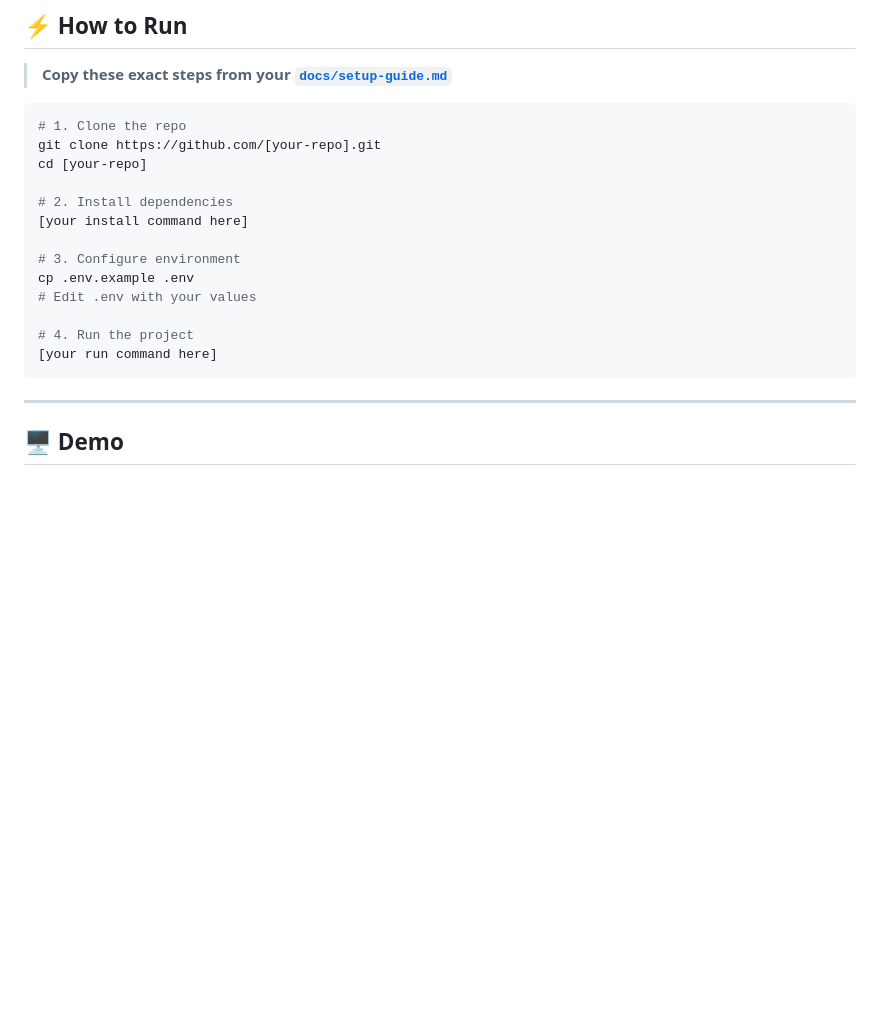
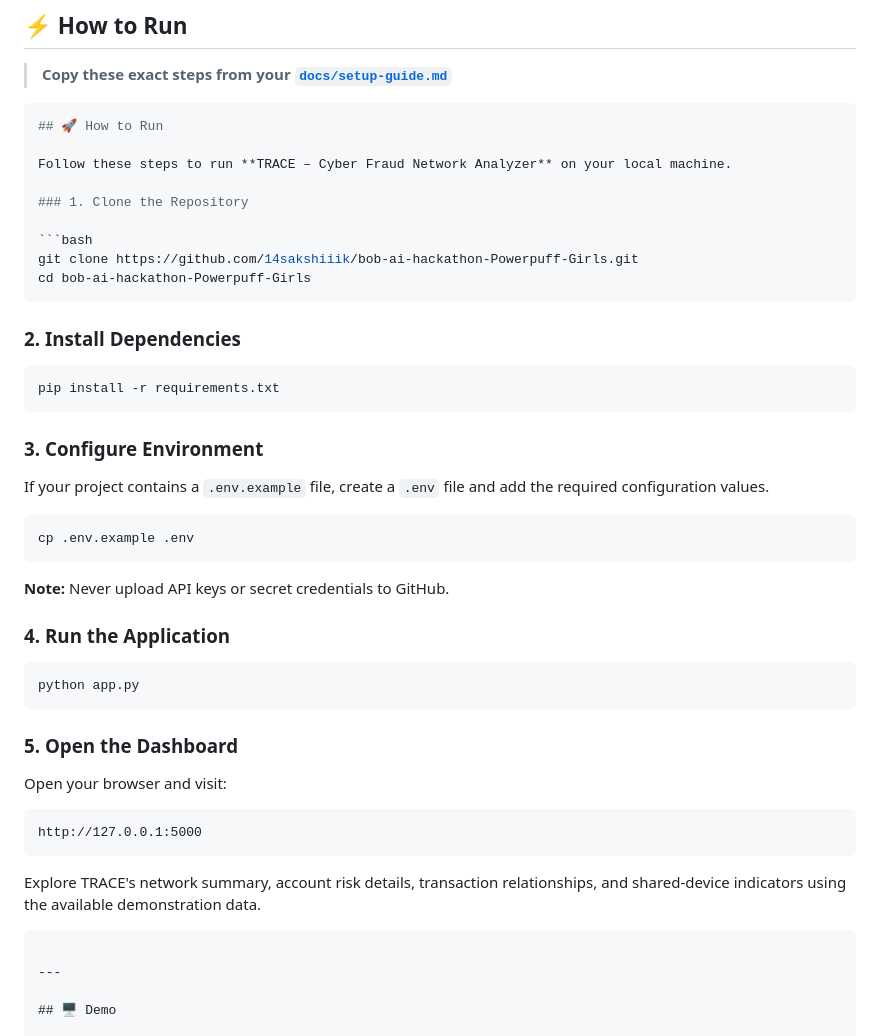
Before and after one commit to 14sakshiiik/bob-ai-hackathon-Powerpuff-Girls, a Markdown page: README.md, the part around the change. Rendered like a GitHub page; blank space fills up the shorter version.

Commit message:
Enhance README with setup instructions for TRACE
Updated the README with detailed steps to run the TRACE application, including cloning the repository, installing dependencies, configuring the environment, and running the application.

````diff
--- a/README.md
+++ b/README.md
@@ -78,19 +78,49 @@ The system follows the flow: **Data → Connections → Network → Suspicious P
 > **Copy these exact steps from your [`docs/setup-guide.md`](docs/setup-guide.md)**
 
 ```bash
-# 1. Clone the repo
-git clone https://github.com/[your-repo].git
-cd [your-repo]
+## 🚀 How to Run
 
-# 2. Install dependencies
-[your install command here]
+Follow these steps to run **TRACE – Cyber Fraud Network Analyzer** on your local machine.
 
-# 3. Configure environment
+### 1. Clone the Repository
+
+```bash
+git clone https://github.com/14sakshiiik/bob-ai-hackathon-Powerpuff-Girls.git
+cd bob-ai-hackathon-Powerpuff-Girls
+```
+
+### 2. Install Dependencies
+
+```bash
+pip install -r requirements.txt
+```
+
+### 3. Configure Environment
+
+If your project contains a `.env.example` file, create a `.env` file and add the required configuration values.
+
+```bash
 cp .env.example .env
-# Edit .env with your values
+```
 
-# 4. Run the project
-[your run command here]
+**Note:** Never upload API keys or secret credentials to GitHub.
+
+### 4. Run the Application
+
+```bash
+python app.py
+```
+
+### 5. Open the Dashboard
+
+Open your browser and visit:
+
+```text
+http://127.0.0.1:5000
+```
+
+Explore TRACE's network summary, account risk details, transaction relationships, and shared-device indicators using the available demonstration data.
+
 ```
 
 ---
````
